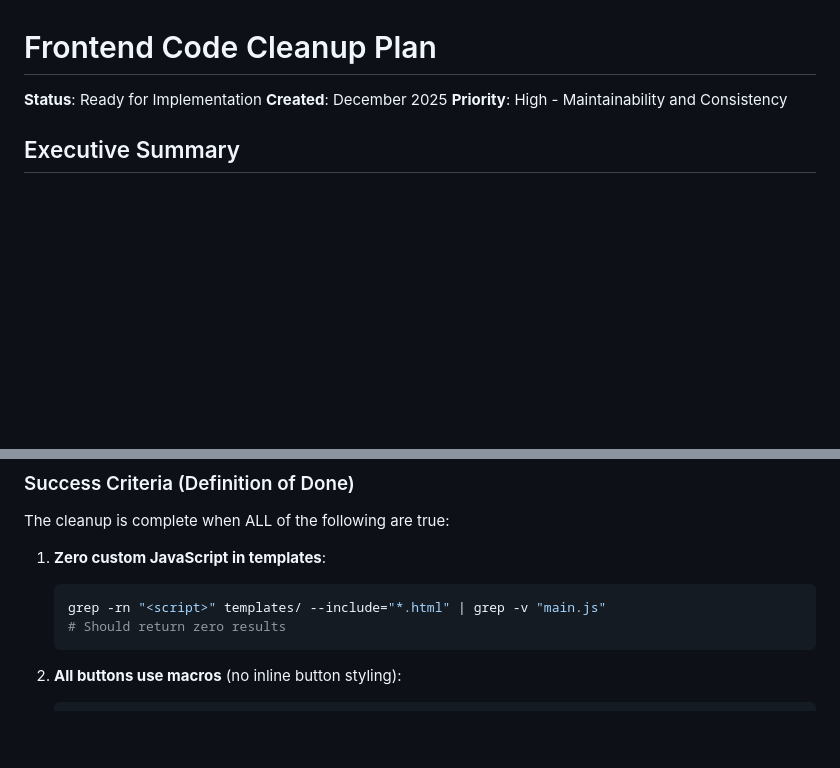
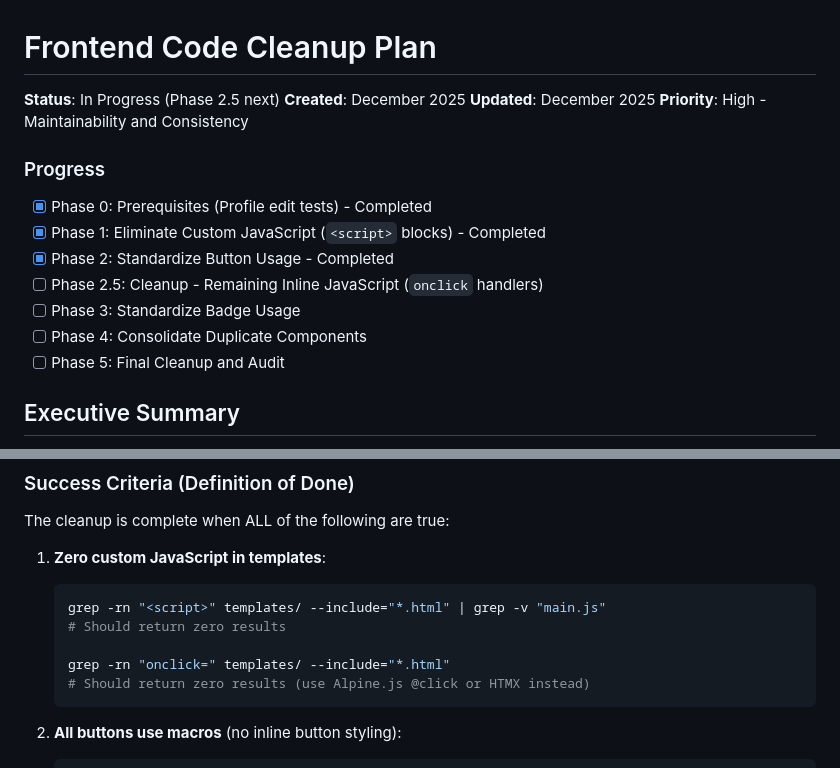
Before and after one commit to openimagingdata/FindingModelForge, a Markdown page: tasks/frontend_cleanup.md, 2 parts joined by grey strips. Rendered like a GitHub page; blank space fills up the shorter version.

````diff
--- a/tasks/frontend_cleanup.md
+++ b/tasks/frontend_cleanup.md
@@ -1,8 +1,18 @@
 # Frontend Code Cleanup Plan
 
-**Status**: Ready for Implementation
+**Status**: In Progress (Phase 2.5 next)
 **Created**: December 2025
+**Updated**: December 2025
 **Priority**: High - Maintainability and Consistency
+
+### Progress
+- [x] Phase 0: Prerequisites (Profile edit tests) - Completed
+- [x] Phase 1: Eliminate Custom JavaScript (`<script>` blocks) - Completed
+- [x] Phase 2: Standardize Button Usage - Completed
+- [ ] Phase 2.5: Cleanup - Remaining Inline JavaScript (`onclick` handlers)
+- [ ] Phase 3: Standardize Badge Usage
+- [ ] Phase 4: Consolidate Duplicate Components
+- [ ] Phase 5: Final Cleanup and Audit
 
 ## Executive Summary
 
@@ -21,6 +31,9 @@ The cleanup is complete when ALL of the following are true:
    ```bash
    grep -rn "<script>" templates/ --include="*.html" | grep -v "main.js"
    # Should return zero results
+
+   grep -rn "onclick=" templates/ --include="*.html"
+   # Should return zero results (use Alpine.js @click or HTMX instead)
    ```
 
 2. **All buttons use macros** (no inline button styling):
````
Also changed, not shown: other parts of tasks/frontend_cleanup.md (+80 -0 lines).
